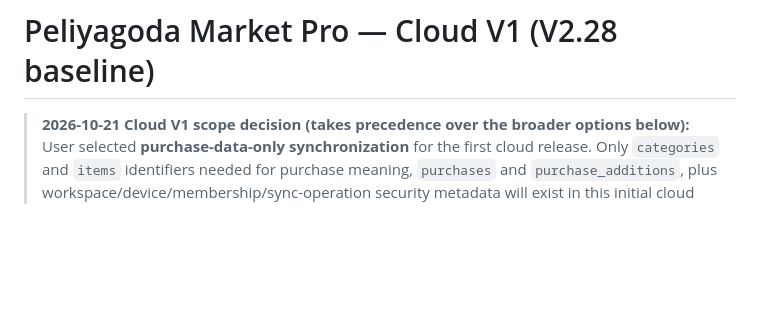
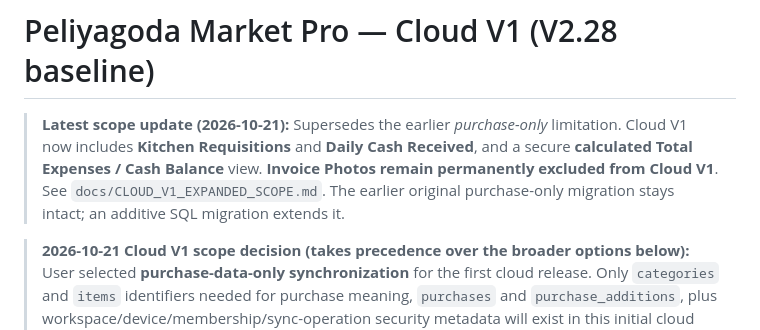
Before and after one commit to Shanawebs/peliyagoda-market-v2, a Markdown page: docs/CLOUD_V1_V228_FOUNDATION.md, the part around the change. Drawn GitHub-style; blank space fills up the shorter version.

Commit message:
Mark expanded Cloud V1 kitchen and cash requirements as authoritative

```diff
--- a/docs/CLOUD_V1_V228_FOUNDATION.md
+++ b/docs/CLOUD_V1_V228_FOUNDATION.md
@@ -1,4 +1,6 @@
 # Peliyagoda Market Pro — Cloud V1 (V2.28 baseline)
+
+> **Latest scope update (2026-10-21):** Supersedes the earlier *purchase-only* limitation. Cloud V1 now includes **Kitchen Requisitions** and **Daily Cash Received**, and a secure **calculated Total Expenses / Cash Balance** view. **Invoice Photos remain permanently excluded from Cloud V1**. See `docs/CLOUD_V1_EXPANDED_SCOPE.md`. The earlier original purchase-only migration stays intact; an additive SQL migration extends it.
 
 > **2026-10-21 Cloud V1 scope decision (takes precedence over the broader options below):**
 > User selected **purchase-data-only synchronization** for the first cloud release. Only `categories` and `items` identifiers needed for purchase meaning, `purchases` and `purchase_additions`, plus workspace/device/membership/sync-operation security metadata will exist in this initial cloud schema.
```
